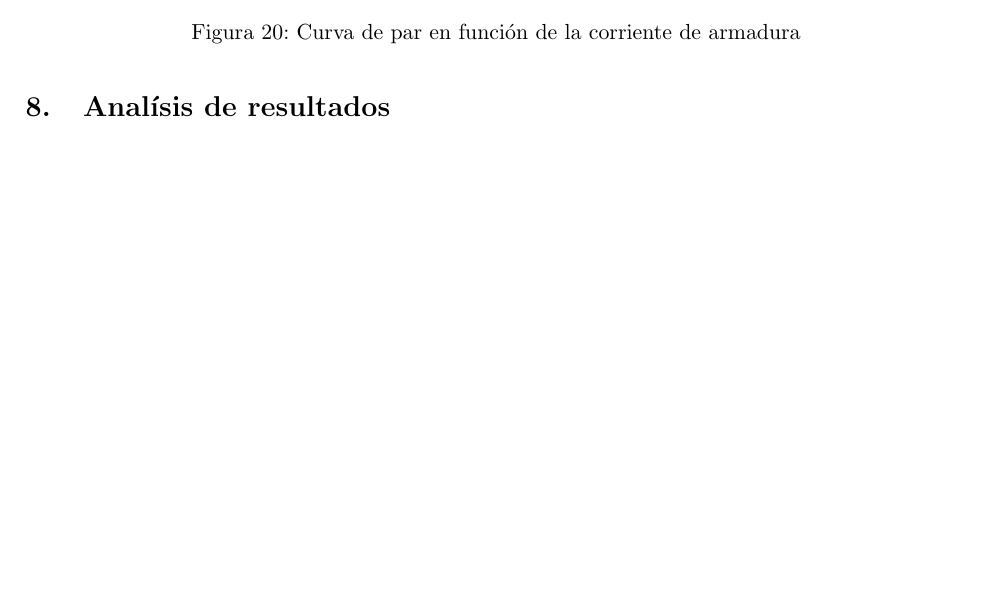
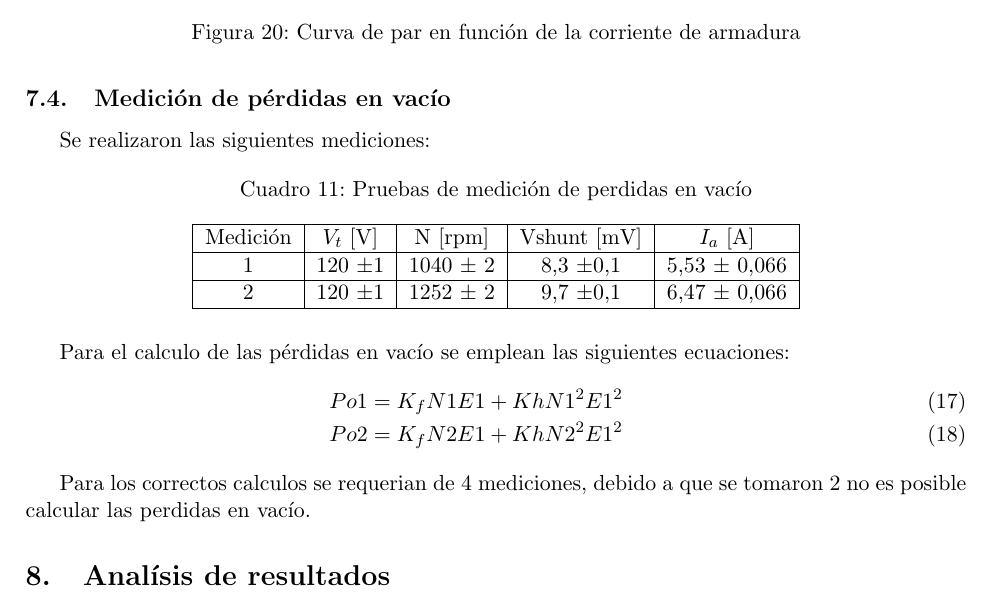
Before and after one commit to enderson1995/lab_electromecanica, a LaTeX document (Laboratorios6y7GuillermoRavenCI25476227.tex): part of page 21 of 21 before the commit and part of page 21 of 22 after it, cut so that both start at the same text, the shorter picture padded with empty space. Compiled offline with pdfLaTeX.

```diff
--- a/Laboratorios6y7GuillermoRavenCI25476227.tex
+++ b/Laboratorios6y7GuillermoRavenCI25476227.tex
@@ -614,6 +614,27 @@
 	\label{fig:curvaPredeterminadaVelocidadTension}
 \end{figure}
 
+\subsection{Medición de pérdidas en vacío}
+Se realizaron las siguientes mediciones:
+\begin{table}[H]
+	\centering
+	\caption{Pruebas de medición de perdidas en vacío}
+	\begin{tabular}{|c|c|c|c|c|}
+		\hline
+	Medición	& $V_t$ [V] & N [rpm] & Vshunt [mV] & $I_a$ [A] \\ \hline
+	1 & 120 $\pm$1& 1040 $\pm$ 2 & 8,3 $\pm$0,1 & 5,53 $\pm$ 0,066 \\ \hline
+	2 & 120 $\pm$1& 1252 $\pm$ 2 & 9,7 $\pm$0,1 & 6,47 $\pm$ 0,066\\ \hline
+	\end{tabular}
+\end{table}
+Para el calculo de las pérdidas en vacío se emplean las siguientes ecuaciones:
+\begin{eqnarray}
+Po1 = K_f N1 E1  + Kh N1^2E1^2\\
+Po2 = K_f N2 E1  + Kh N2^2E1^2
+\end{eqnarray}
+
+Para los correctos calculos se requerian de 4 mediciones, debido a que se tomaron 2 no es posible calcular las perdidas en vacío.
+
+
 \section{Analísis de resultados}
 Al comparar los valores de resistencias es notable que la de mayor valor es la referente a la resistencia de campo, siendo el de menor valor la resistencia referente a la de armadura, el valor obtenido de las escobillas según el IEC 34-2 e IEEE std 113-1985 corresponden al tipo metal-grafito, en la Figura \ref{fig:modObtenido} se aprecia el modelo en campo y armadura construidos a partir de lo obtenido.\\
 
```
